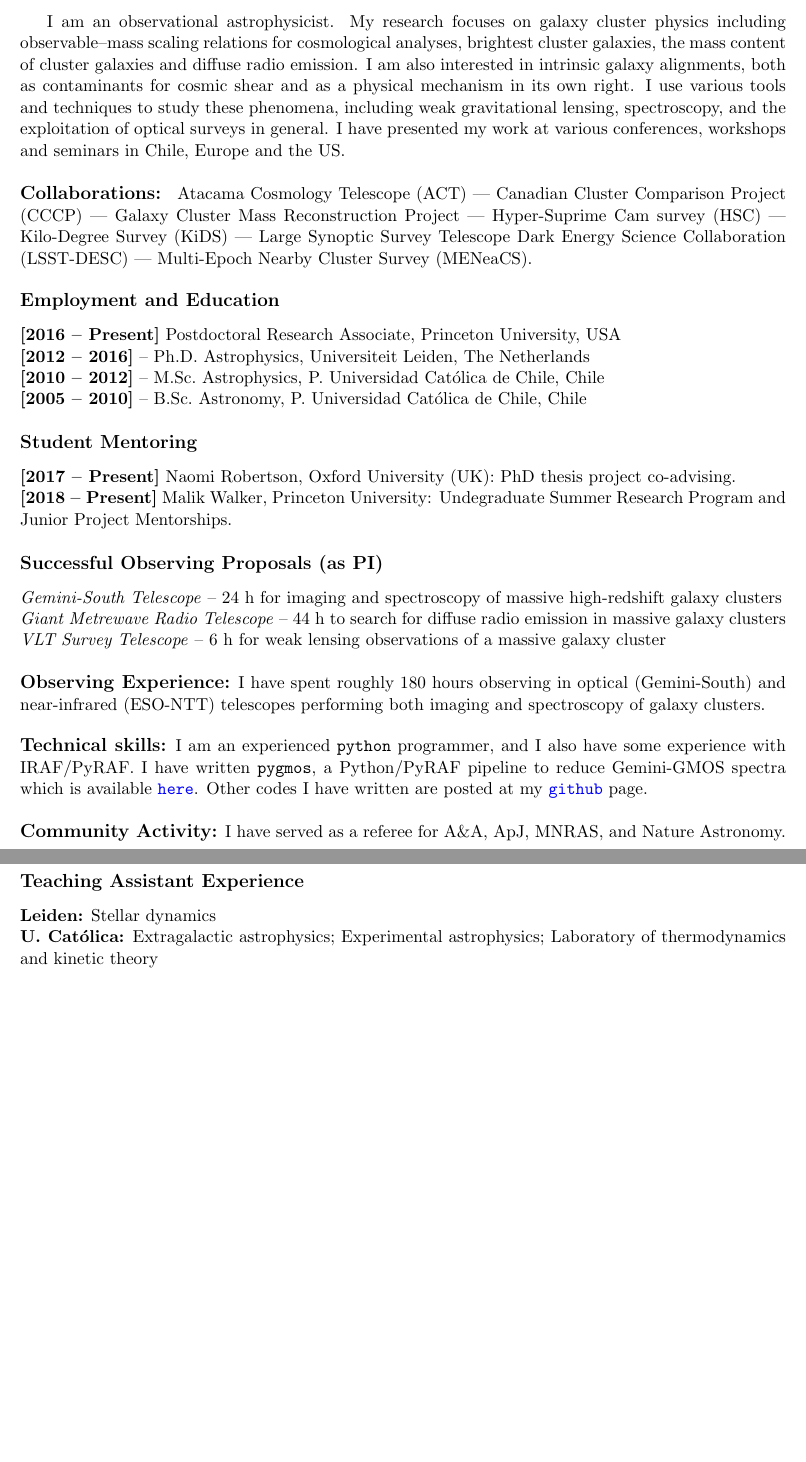
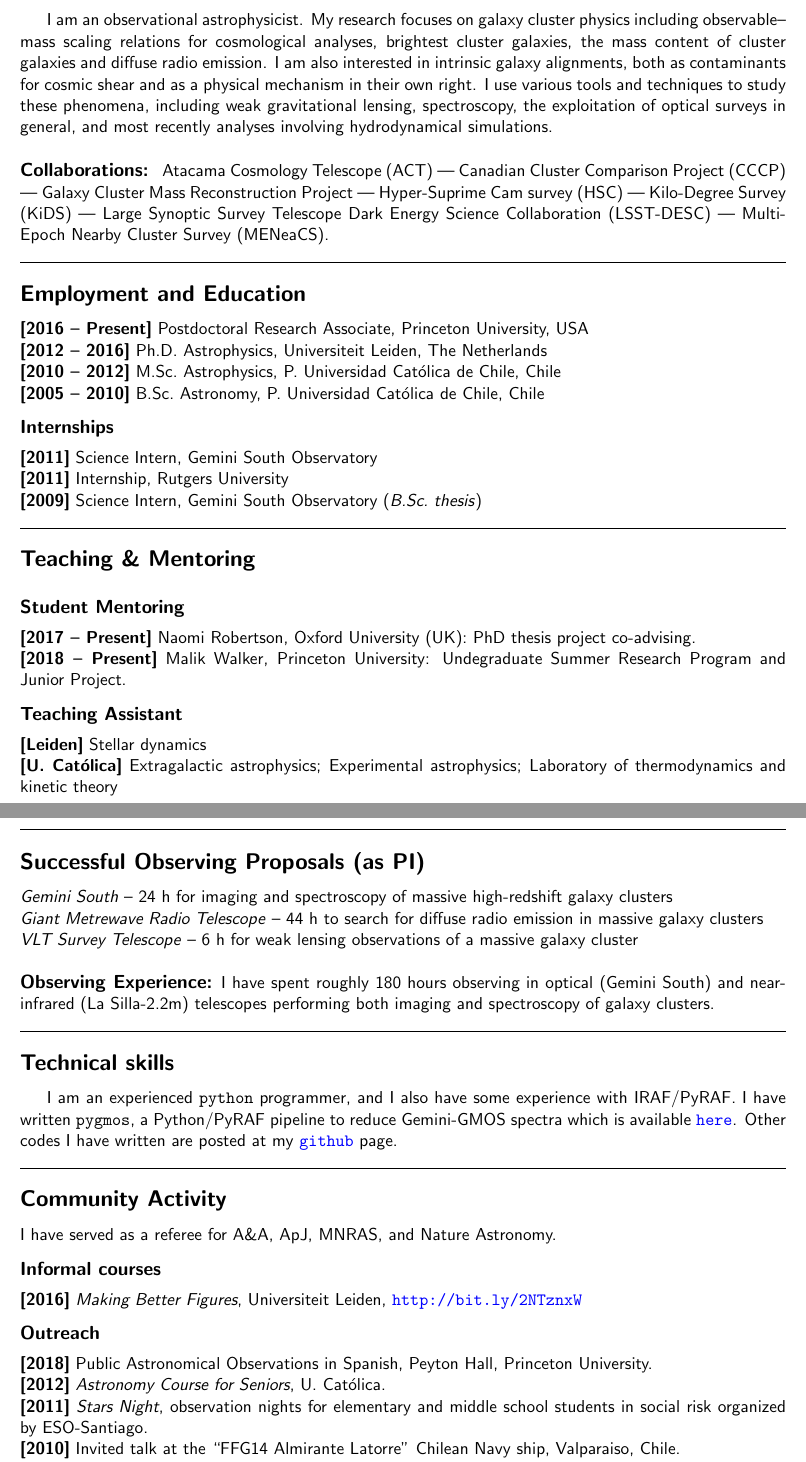
Before and after one commit to cristobal-sifon/cv, a LaTeX CV (Sifon_CV.tex): two parts of pages 1 and 2 of 2 before the commit and two parts of pages 1 and 2 of 3 after it, joined at a grey line, cut so that both start at the same text, the shorter picture padded with empty space. The pictures show the PDF file Sifon_CV.pdf that the author committed with the source.

Commit message:
major style change, added internships, outreach

```diff
--- a/Sifon_CV.tex
+++ b/Sifon_CV.tex
@@ -64,18 +28,11 @@
 \hline
 
 
+
 \sectitle{Research Interests}
 
 %{\large
-I am an observational astrophysicist. My research focuses on galaxy
-cluster physics including observable--mass scaling relations for cosmological
-analyses, brightest cluster galaxies, the mass content of cluster galaxies and
-diffuse radio emission. I am also interested in intrinsic galaxy alignments, both
-as contaminants for cosmic shear and as a physical mechanism in its own right. I
-use various tools and techniques to study these phenomena, including weak
-gravitational lensing, spectroscopy, and the exploitation of optical surveys in
-general. I have presented my work at various conferences, workshops and seminars
-in Chile, Europe and the US.
+I am an observational astrophysicist. My research focuses on galaxy cluster physics including observable--mass scaling relations for cosmological analyses, brightest cluster galaxies, the mass content of cluster galaxies and diffuse radio emission. I am also interested in intrinsic galaxy alignments, both as contaminants for cosmic shear and as a physical mechanism in their own right. I use various tools and techniques to study these phenomena, including weak gravitational lensing, spectroscopy, the exploitation of optical surveys in general, and most recently analyses involving hydrodynamical simulations. %I have presented my work at various conferences, workshops and seminars in Chile, Europe and the US.
 
 \vspace{0.5cm}
 \technical{Collaborations}
@@ -90,11 +47,7 @@ in Chile, Europe and the US.
 }
 
 
-\vspace{-0.5cm}
 \sectitle{Employment and Education}
 
 \noindent
 \itemdates{2016}{Present} Postdoctoral Research Associate, Princeton University, USA\\
-\itemdates{2012}{2016} -- Ph.D.~Astrophysics, Universiteit Leiden, The Netherlands\\
-\itemdates{2010}{2012} -- M.Sc.~Astrophysics, P.~Universidad Cat\'olica de Chile, Chile\\
-\itemdates{2005}{2010} -- B.Sc.~Astronomy, P.~Universidad Cat\'olica de Chile, Chile
@@ -101,2 +57,3 @@ in Chile, Europe and the US.
 
 
+\subsectitle{Internships}
@@ -105,18 +60,39 @@ in Chile, Europe and the US.
 
-%{I am mentoring a PhD student from Oxford University (UK) working with Prof.\ Joanna Dunkley on weak lensing calibration of the total masses of galaxy clusters selected with the Sunyaev-Zel'dovich effect by the Atacama Cosmology Telescope, using the Kilo-Degree Survey, since the second semester of 2017. I will also mentor a Princeton undergraduate for a summer research project during June-August 2018 looking at cluster galaxy alignments with the Hyper Suprime-Cam survey.}
+\noindent
+\itemdate{2011} Science Intern, Gemini South Observatory\\
+\itemdate{2011} Internship, Rutgers University\\
+\itemdate{2009} Science Intern, Gemini South Observatory (\emph{B.Sc.\ thesis})\\
 
-%\vspace{-0.5cm}
-\sectitle{Student Mentoring}
+%%%
+
+\sectitle{Teaching \& Mentoring}
+
+\subsectitle{Student Mentoring}
 
 \noindent
 \itemdates{2017}{Present} Naomi Robertson, Oxford University (UK): PhD thesis project co-advising.\\
-\itemdates{2018}{Present} Malik Walker, Princeton University: Undegraduate Summer Research Program and Junior Project Mentorships.
+\itemdates{2018}{Present} Malik Walker, Princeton University: Undegraduate Summer Research Program and Junior Project.
 
-%\vspace{-0.5cm}
+\subsectitle{Teaching Assistant}
+
+%\noindent
+%\itemdate{2013B} Stellar Dynamics (Leiden, Prof.~S.~Portegies Zwart)\\
+%\itemdate{2012A} Extragalactic Astrophysics (PUC, Prof.~L.~F.~Barrientos)\\
+%\itemdate{2011A} Extragalactic Astrophysics (PUC, Prof.~L.~F.~Barrientos)\\
+%\itemdate{2011A} Laboratory of Thermodynamics and Kinetic Theory (PUC, Prof.~U.~Volkmann)\\
+%\itemdate{2010B} Experimental Astrophysics (PUC, Prof.~L.~F.~Barrientos)
+\noindent
+\itemdate{Leiden} Stellar dynamics\\
+\itemdate{U.\ Cat\'olica} Extragalactic astrophysics; Experimental astrophysics; Laboratory of thermodynamics and kinetic theory\\
+
+
+\pagebreak
+
+
 \sectitle{Successful Observing Proposals (as PI)}
 
 \noindent
-\emph{Gemini-South Telescope} -- 24 h for imaging and spectroscopy of massive
+\emph{Gemini South} -- 24 h for imaging and spectroscopy of massive
 high-redshift galaxy clusters\\
 \emph{Giant Metrewave Radio Telescope} -- 44 h to search for diffuse radio
 emission in massive galaxy clusters\\
@@ -126,37 +102,38 @@ galaxy cluster\\
 
 \technical{Observing Experience}
 {I have spent roughly 180 hours observing in
-optical (Gemini-South) and near-infrared (ESO-NTT) telescopes performing both
-imaging and spectroscopy of galaxy clusters.}\\
+optical (Gemini South) and near-infrared (La Silla-2.2m) telescopes performing both
+imaging and spectroscopy of galaxy clusters.}
 
-\vspace{-0.5cm}
-\technical{Technical skills}
-{I am an experienced \texttt{python} programmer, and I also have some experience
+
+\sectitle{Technical skills}
+
+I am an experienced \texttt{python} programmer, and I also have some experience
 with IRAF/PyRAF. I have written {\tt pygmos}, a Python/PyRAF pipeline to reduce
 Gemini-GMOS spectra which is available
 \href{https://github.com/cristobal-sifon/pygmos/}{\texttt{here}}. Other codes I
 have written are posted at my
-\href{https://github.com/cristobal-sifon}{\texttt{github}} page.}
+\href{https://github.com/cristobal-sifon}{\texttt{github}} page.\\
 
 
 %\sectitle{Language skills}
 %
 %{Native Spanish, fluent English, basic Dutch}
 
-\technical{Community Activity}
-{I have served as a referee for A\&A, ApJ, MNRAS, and Nature Astronomy.}
+\sectitle{Community Activity}
 
+\noindent
+I have served as a referee for A\&A, ApJ, MNRAS, and Nature Astronomy.
 
-\pagebreak
-%\vspace{-0.5cm}
-\sectitle{Teaching Assistant Experience}
+\subsectitle{Informal courses}
 
-%\noindent
-%\itemdate{2013B} Stellar Dynamics (Leiden, Prof.~S.~Portegies Zwart)\\
-%\itemdate{2012A} Extragalactic Astrophysics (PUC, Prof.~L.~F.~Barrientos)\\
-%\itemdate{2011A} Extragalactic Astrophysics (PUC, Prof.~L.~F.~Barrientos)\\
-%\itemdate{2011A} Laboratory of Thermodynamics and Kinetic Theory (PUC, Prof.~U.~Volkmann)\\
-%\itemdate{2010B} Experimental Astrophysics (PUC, Prof.~L.~F.~Barrientos)
 \noindent
-\textbf{Leiden:} Stellar dynamics\\
-\textbf{U.\ Cat\'olica:} Extragalactic astrophysics; Experimental astrophysics; Laboratory of thermodynamics and kinetic theory
+\itemdate{2016} \emph{Making Better Figures}, Universiteit Leiden, \url{http://bit.ly/2NTznxW}
+
+\subsectitle{Outreach}
+
+\noindent
+\itemdate{2018} Public Astronomical Observations in Spanish, Peyton Hall, Princeton University.\\
+\itemdate{2012} \emph{Astronomy Course for Seniors}, U.\ Cat\'olica.\\
+\itemdate{2011} \emph{Stars Night}, observation nights for elementary and middle school students in social risk organized by ESO-Santiago.\\
+\itemdate{2010} Invited talk at the ``FFG14 Almirante Latorre'' Chilean Navy ship, Valparaiso, Chile.\\
@@ -178,10 +159,8 @@ have written are posted at my
 \begin{itemize}
 %  \item
  \item Prof.~Henk Hoekstra (\textit{PhD advisor})\\
-       Leiden Observatory\\
-       Universiteit Leiden\\
+       Leiden Observatory, Universiteit Leiden\\
        Niels Bohrweg 2, NL-2333 CA Leiden, The Netherlands\\
        Phone: +31 (71) 527 5594\\
        E-mail: \email{hoekstra@strw.leidenuniv.nl}
  \item Prof.~David N.~Spergel\\
-       Department of Astrophysical Sciences\\
@@ -200,2 +177,2 @@ have written are posted at my
-       P. Universidad Cat\'olica de Chile\\
+       Instituto de Astrof\'isica, P. Universidad Cat\'olica de Chile\\
        Casilla 306, Santiago 22, Chile\\
@@ -202,3 +180,2 @@ have written are posted at my
        E-mail: \email{barrientos@astro.uc.cl}
  \item Dr.~Felipe Menanteau\\
-       Department of Astronomy\\
```
Also changed, not shown: header.tex (added, +52 -0 lines), Sifon_CV.pdf, Sifon_CV.tex (73 more changed lines).
